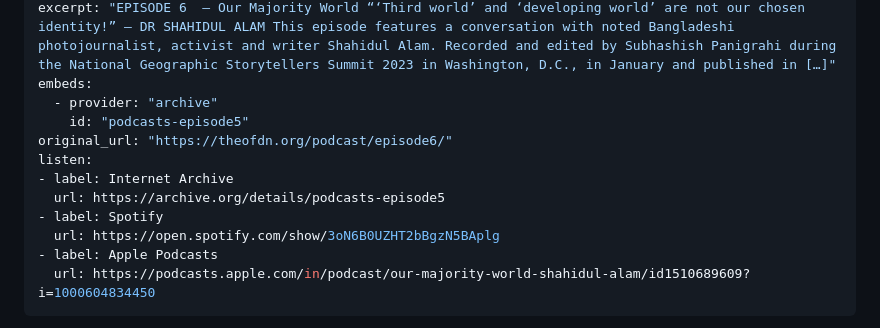
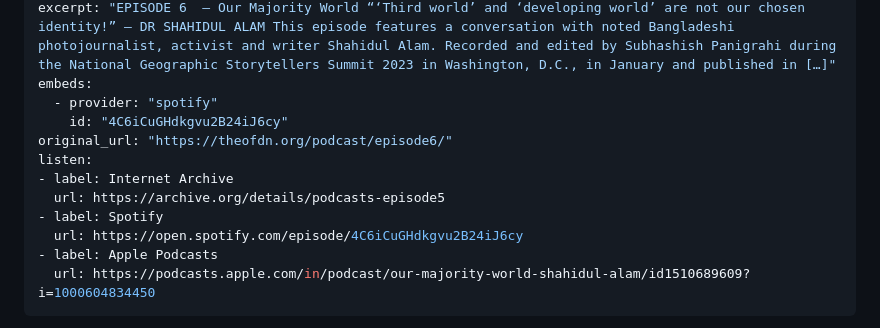
Before and after one commit to ofdn/theofdn.org, a Markdown page: content/podcast/episode6.md, the part around the change. Drawn GitHub-style.

```diff
--- a/content/podcast/episode6.md
+++ b/content/podcast/episode6.md
@@ -11,14 +11,14 @@ categories:
   - "Podcast"
 excerpt: "EPISODE 6  — Our Majority World “‘Third world’ and ‘developing world’ are not our chosen identity!” — DR SHAHIDUL ALAM This episode features a conversation with noted Bangladeshi photojournalist, activist and writer Shahidul Alam. Recorded and edited by Subhashish Panigrahi during the National Geographic Storytellers Summit 2023 in Washington, D.C., in January and published in […]"
 embeds:
-  - provider: "archive"
-    id: "podcasts-episode5"
+  - provider: "spotify"
+    id: "4C6iCuGHdkgvu2B24iJ6cy"
 original_url: "https://theofdn.org/podcast/episode6/"
 listen:
 - label: Internet Archive
   url: https://archive.org/details/podcasts-episode5
 - label: Spotify
-  url: https://open.spotify.com/show/3oN6B0UZHT2bBgzN5BAplg
+  url: https://open.spotify.com/episode/4C6iCuGHdkgvu2B24iJ6cy
 - label: Apple Podcasts
   url: https://podcasts.apple.com/in/podcast/our-majority-world-shahidul-alam/id1510689609?i=1000604834450
 ---
```
Also changed, not shown: content/hub/podcast.md (+2 -3 lines).
